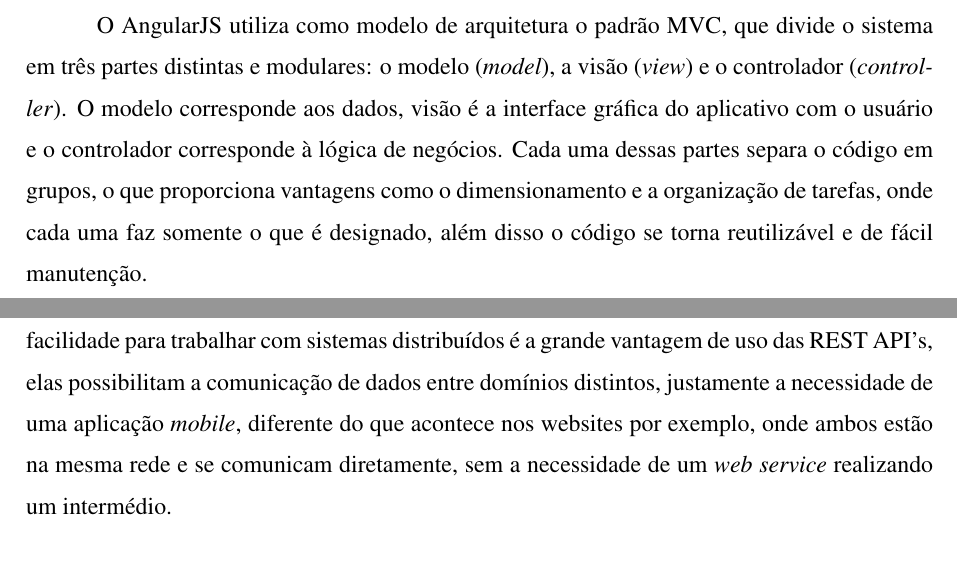
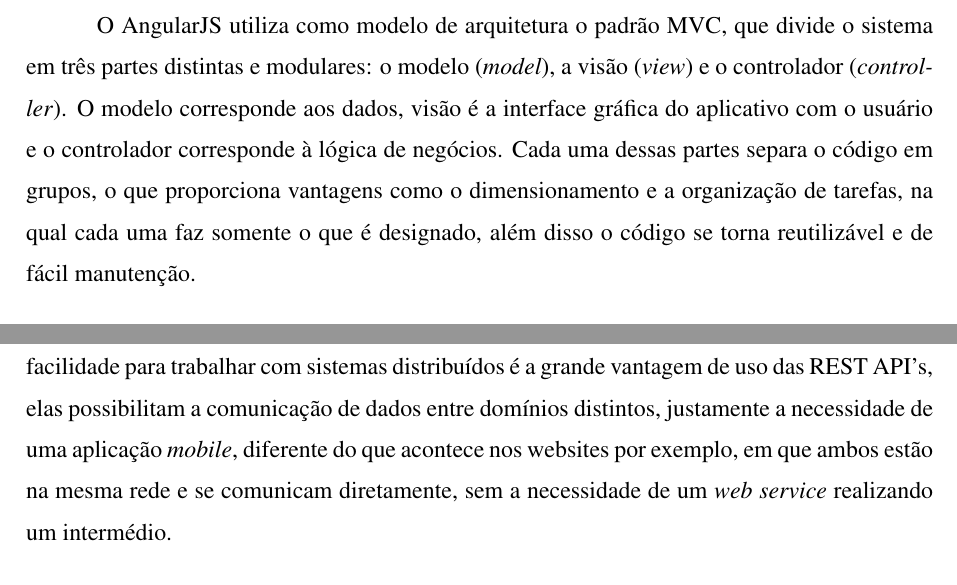
Before and after one commit to allanthomasof/pre_projeto_TCC, a LaTeX thesis (Principal.tex, which reads editaveis/11_QuadroTeorico.tex): two parts of pages 9 and 12 of 13, joined at a grey line, cut so that both start at the same text. Compiled offline with pdfLaTeX.

Commit message:
removidos os onde

```diff
--- a/editaveis/11_QuadroTeorico.tex
+++ b/editaveis/11_QuadroTeorico.tex
@@ -24,7 +24,7 @@
 	\par Segundo \citeonline{angularjsdoc}, o AngularJS é um \textit{framework} para desenvolvimento de aplicações web, foi criado em 2009 por Misko Hevery e Adams Abrons, porém adotado posteriormente pelo Google.
 	\par \citeonline{branas2014angularjs} diz que devido à sua forma de escrita simples e direta, reutilizável e que possibilita uma aplicação sustentável, a escrita do código com Angular ao seu final elimina uma enorme quantidade de código desnecessário, assim uma equipe de desenvolvimento mantém seu foco no trabalho que é realmente importante.
 	\par De acordo com \citeonline{green2013angularjs}, com a evolução das tecnologias web, as aplicações foram se tornando maiores e mais robustas, isso acarretou em um aumento da complexidade para os seus administradores. Desenvolver utilizando Javascript/JQuery não estava gerando desempenho suficiente e a manutenção de código à longo prazo estava prejudicada. O AngularJS surgiu para atender essas necessidades que surgiram, com ele muitas tecnologias acabaram por ser dispensáveis ou pouco utilizadas.
-	\par O AngularJS utiliza como modelo de arquitetura o padrão MVC, que divide o sistema em três partes distintas e modulares: o modelo (\textit{model}), a visão (\textit{view}) e o controlador (\textit{controller}). O modelo corresponde aos dados, visão é a interface gráfica do aplicativo com o usuário e o controlador corresponde à lógica de negócios. Cada uma dessas partes separa o código em grupos, o que proporciona vantagens como o dimensionamento e a organização de tarefas, onde cada uma faz somente o que é designado, além disso o código se torna reutilizável e de fácil manutenção.
+	\par O AngularJS utiliza como modelo de arquitetura o padrão MVC, que divide o sistema em três partes distintas e modulares: o modelo (\textit{model}), a visão (\textit{view}) e o controlador (\textit{controller}). O modelo corresponde aos dados, visão é a interface gráfica do aplicativo com o usuário e o controlador corresponde à lógica de negócios. Cada uma dessas partes separa o código em grupos, o que proporciona vantagens como o dimensionamento e a organização de tarefas, na qual cada uma faz somente o que é designado, além disso o código se torna reutilizável e de fácil manutenção.
 
 \section{HTML5}
 	\par Segundo \citeonline{eis2012html5}, o HTML é um dos três pilares da web, uma linguagem de marcação para publicação de conteúdo (texto, audio, imagem etc) para web. Seu conceito de Hipertexto é uma forma de organizar o conteúdo de maneira não linear, as marcações que referenciam os elementos (\textit{tags}), também os identificam para o CSS e o Javascript tratá-los.
@@ -50,7 +50,7 @@
 	   	\item CONNECT
 	\end{itemize}
 	\par REST trabalha com dois principais formatos de envio e retorno de informações, que são o XML\footnote{\textit{eXtensible Markup Language}} e o JSON\footnote{\textit{JavaScript Object Notation}}. Ambos os formatos possuem a mesma proposta, porém, com algumas diferenças, principalmente na implementação. No projeto será usado o formato JSON, por conta de sua performance, menor complexidade, tamanho reduzido quando comparado com o XML, e também por ser muito usado atualmente.
-	\par De acordo com \citeonline{webber2010rest}, a web atual é em sua maioria, desenvolvida para pessoas, e a necessidade de várias formas acesso ou mais de uma plataforma para um único recurso ou aplicativo, faz a exigência da construção de um sistema distribuído. A facilidade para trabalhar com sistemas distribuídos é a grande vantagem de uso das REST API's, elas possibilitam a comunicação de dados entre domínios distintos, justamente a necessidade de uma aplicação \textit{mobile}, diferente do que acontece nos websites por exemplo, onde ambos estão na mesma rede e se comunicam diretamente, sem a necessidade de um \textit{web service} realizando um intermédio.
+	\par De acordo com \citeonline{webber2010rest}, a web atual é em sua maioria, desenvolvida para pessoas, e a necessidade de várias formas acesso ou mais de uma plataforma para um único recurso ou aplicativo, faz a exigência da construção de um sistema distribuído. A facilidade para trabalhar com sistemas distribuídos é a grande vantagem de uso das REST API's, elas possibilitam a comunicação de dados entre domínios distintos, justamente a necessidade de uma aplicação \textit{mobile}, diferente do que acontece nos websites por exemplo, em que ambos estão na mesma rede e se comunicam diretamente, sem a necessidade de um \textit{web service} realizando um intermédio.
 
 \section{MySQL}
 	\par Segundo \citeonline{mysql2010jobstraibizer}, o MySQL foi criado na Suécia por três desenvolvedores, Allan Larsson, David Amark e Michael Widenius, o sistema foi posteriormente adquirido pela Sun Microsystems, empresa que hoje pertence à Oracle.
```
Also changed, not shown: editaveis/11_QuadroTeorico.tex (4 more changed lines).
